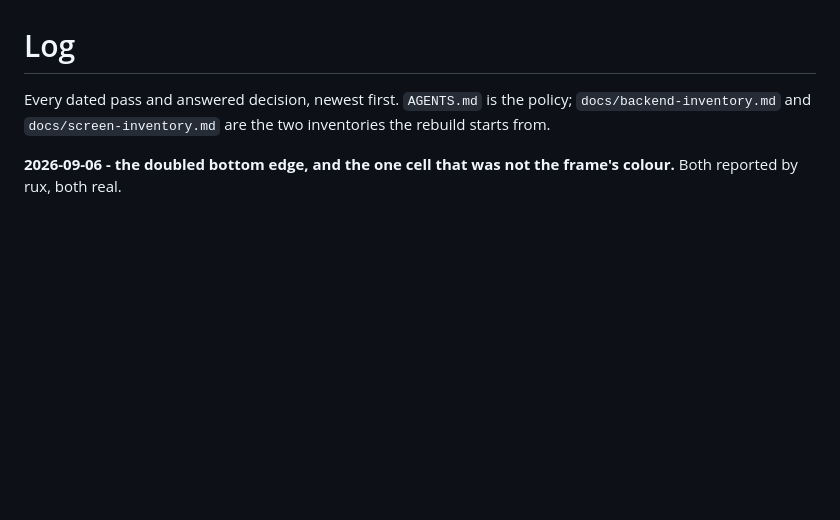
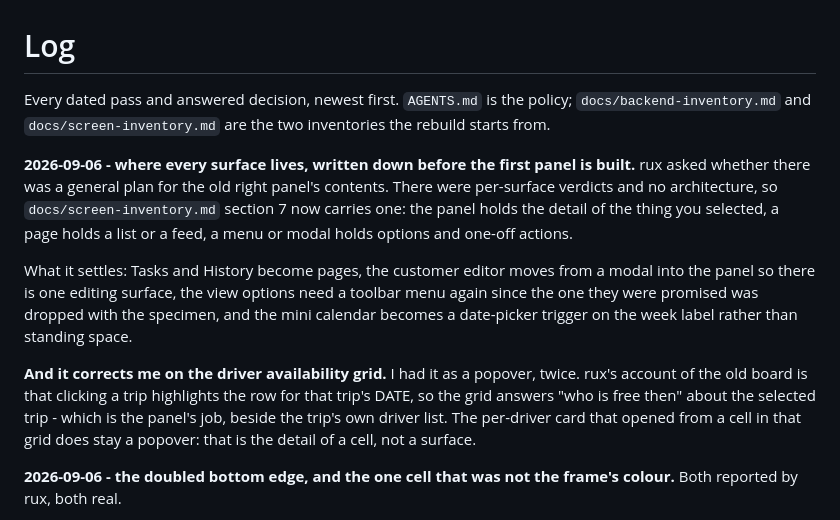
Before and after one commit to rux-sm/rux-scheduler, a Markdown page: docs/log.md, the part around the change. Drawn GitHub-style; blank space fills up the shorter version.

```diff
--- a/docs/log.md
+++ b/docs/log.md
@@ -3,6 +3,26 @@
 Every dated pass and answered decision, newest first. `AGENTS.md` is the
 policy; `docs/backend-inventory.md` and `docs/screen-inventory.md` are the
 two inventories the rebuild starts from.
+
+**2026-09-06 - where every surface lives, written down before the first panel
+is built.** rux asked whether there was a general plan for the old right
+panel's contents. There were per-surface verdicts and no architecture, so
+`docs/screen-inventory.md` section 7 now carries one: the panel holds the
+detail of the thing you selected, a page holds a list or a feed, a menu or
+modal holds options and one-off actions.
+
+What it settles: Tasks and History become pages, the customer editor moves
+from a modal into the panel so there is one editing surface, the view options
+need a toolbar menu again since the one they were promised was dropped with
+the specimen, and the mini calendar becomes a date-picker trigger on the week
+label rather than standing space.
+
+**And it corrects me on the driver availability grid.** I had it as a popover,
+twice. rux's account of the old board is that clicking a trip highlights the
+row for that trip's DATE, so the grid answers "who is free then" about the
+selected trip - which is the panel's job, beside the trip's own driver list.
+The per-driver card that opened from a cell in that grid does stay a popover:
+that is the detail of a cell, not a surface.
 
 **2026-09-06 - the doubled bottom edge, and the one cell that was not the
 frame's colour.** Both reported by rux, both real.
```
Also changed, not shown: docs/screen-inventory.md (+53 -0 lines).
